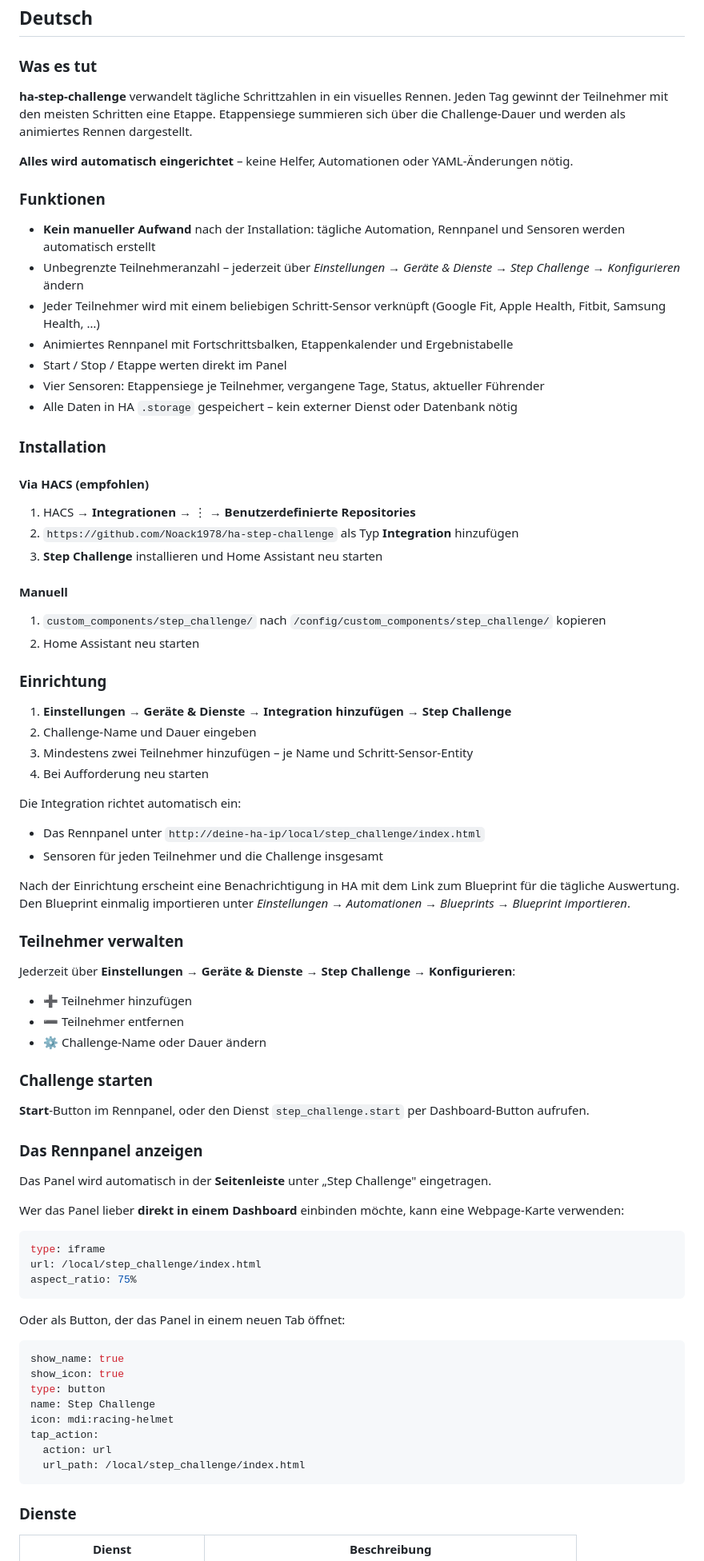
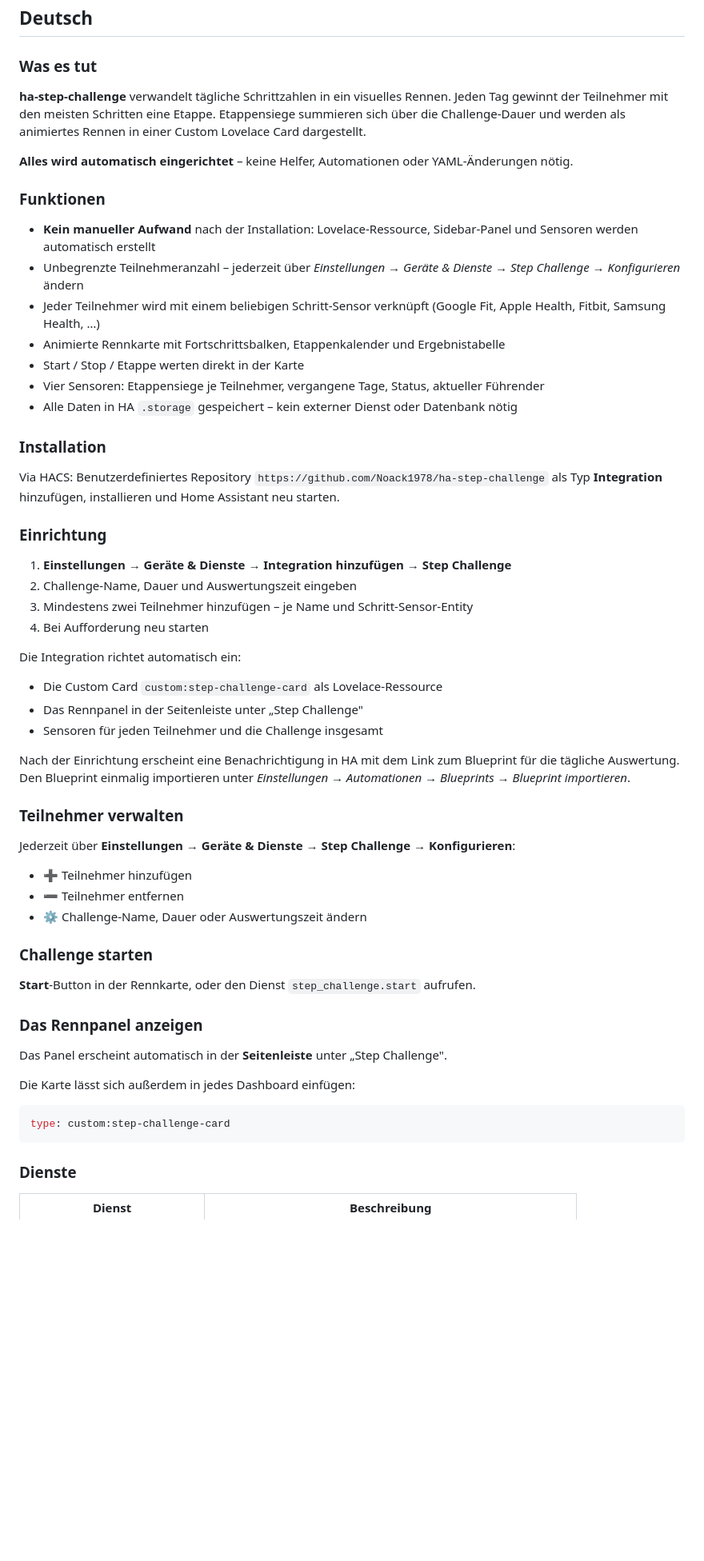
Before and after one commit to Noack1978/ha-step-challenge, a Markdown page: README.md, the part around one of its changes. Shown at 80% size. GitHub-like rendering; blank space fills up the shorter version.

````diff
--- a/README.md
+++ b/README.md
@@ -11,42 +11,34 @@
 
 ### Was es tut
 
-**ha-step-challenge** verwandelt tägliche Schrittzahlen in ein visuelles Rennen. Jeden Tag gewinnt der Teilnehmer mit den meisten Schritten eine Etappe. Etappensiege summieren sich über die Challenge-Dauer und werden als animiertes Rennen dargestellt.
+**ha-step-challenge** verwandelt tägliche Schrittzahlen in ein visuelles Rennen. Jeden Tag gewinnt der Teilnehmer mit den meisten Schritten eine Etappe. Etappensiege summieren sich über die Challenge-Dauer und werden als animiertes Rennen in einer Custom Lovelace Card dargestellt.
 
 **Alles wird automatisch eingerichtet** – keine Helfer, Automationen oder YAML-Änderungen nötig.
 
 ### Funktionen
 
-- **Kein manueller Aufwand** nach der Installation: tägliche Automation, Rennpanel und Sensoren werden automatisch erstellt
+- **Kein manueller Aufwand** nach der Installation: Lovelace-Ressource, Sidebar-Panel und Sensoren werden automatisch erstellt
 - Unbegrenzte Teilnehmeranzahl – jederzeit über *Einstellungen → Geräte & Dienste → Step Challenge → Konfigurieren* ändern
 - Jeder Teilnehmer wird mit einem beliebigen Schritt-Sensor verknüpft (Google Fit, Apple Health, Fitbit, Samsung Health, …)
-- Animiertes Rennpanel mit Fortschrittsbalken, Etappenkalender und Ergebnistabelle
-- Start / Stop / Etappe werten direkt im Panel
+- Animierte Rennkarte mit Fortschrittsbalken, Etappenkalender und Ergebnistabelle
+- Start / Stop / Etappe werten direkt in der Karte
 - Vier Sensoren: Etappensiege je Teilnehmer, vergangene Tage, Status, aktueller Führender
 - Alle Daten in HA `.storage` gespeichert – kein externer Dienst oder Datenbank nötig
 
 ### Installation
 
-#### Via HACS (empfohlen)
-
-1. HACS → **Integrationen** → ⋮ → **Benutzerdefinierte Repositories**
-2. `https://github.com/Noack1978/ha-step-challenge` als Typ **Integration** hinzufügen
-3. **Step Challenge** installieren und Home Assistant neu starten
-
-#### Manuell
-
-1. `custom_components/step_challenge/` nach `/config/custom_components/step_challenge/` kopieren
-2. Home Assistant neu starten
+Via HACS: Benutzerdefiniertes Repository `https://github.com/Noack1978/ha-step-challenge` als Typ **Integration** hinzufügen, installieren und Home Assistant neu starten.
 
 ### Einrichtung
 
 1. **Einstellungen → Geräte & Dienste → Integration hinzufügen → Step Challenge**
-2. Challenge-Name und Dauer eingeben
+2. Challenge-Name, Dauer und Auswertungszeit eingeben
 3. Mindestens zwei Teilnehmer hinzufügen – je Name und Schritt-Sensor-Entity
 4. Bei Aufforderung neu starten
 
 Die Integration richtet automatisch ein:
-- Das Rennpanel unter `http://deine-ha-ip/local/step_challenge/index.html`
+- Die Custom Card `custom:step-challenge-card` als Lovelace-Ressource
+- Das Rennpanel in der Seitenleiste unter „Step Challenge"
 - Sensoren für jeden Teilnehmer und die Challenge insgesamt
 
 Nach der Einrichtung erscheint eine Benachrichtigung in HA mit dem Link zum Blueprint für die tägliche Auswertung. Den Blueprint einmalig importieren unter *Einstellungen → Automationen → Blueprints → Blueprint importieren*.
@@ -56,35 +48,20 @@ Nach der Einrichtung erscheint eine Benachrichtigung in HA mit dem Link zum Blue
 Jederzeit über **Einstellungen → Geräte & Dienste → Step Challenge → Konfigurieren**:
 - ➕ Teilnehmer hinzufügen
 - ➖ Teilnehmer entfernen
-- ⚙️ Challenge-Name oder Dauer ändern
+- ⚙️ Challenge-Name, Dauer oder Auswertungszeit ändern
 
 ### Challenge starten
 
-**Start**-Button im Rennpanel, oder den Dienst `step_challenge.start` per Dashboard-Button aufrufen.
+**Start**-Button in der Rennkarte, oder den Dienst `step_challenge.start` aufrufen.
 
 ### Das Rennpanel anzeigen
 
-Das Panel wird automatisch in der **Seitenleiste** unter „Step Challenge" eingetragen.
+Das Panel erscheint automatisch in der **Seitenleiste** unter „Step Challenge".
 
-Wer das Panel lieber **direkt in einem Dashboard** einbinden möchte, kann eine Webpage-Karte verwenden:
+Die Karte lässt sich außerdem in jedes Dashboard einfügen:
 
 ```yaml
-type: iframe
-url: /local/step_challenge/index.html
-aspect_ratio: 75%
-```
-
-Oder als Button, der das Panel in einem neuen Tab öffnet:
-
-```yaml
-show_name: true
-show_icon: true
-type: button
-name: Step Challenge
-icon: mdi:racing-helmet
-tap_action:
-  action: url
-  url_path: /local/step_challenge/index.html
+type: custom:step-challenge-card
 ```
 
 ### Dienste
````
Also changed, not shown: other parts of README.md (+13 -36 lines).
